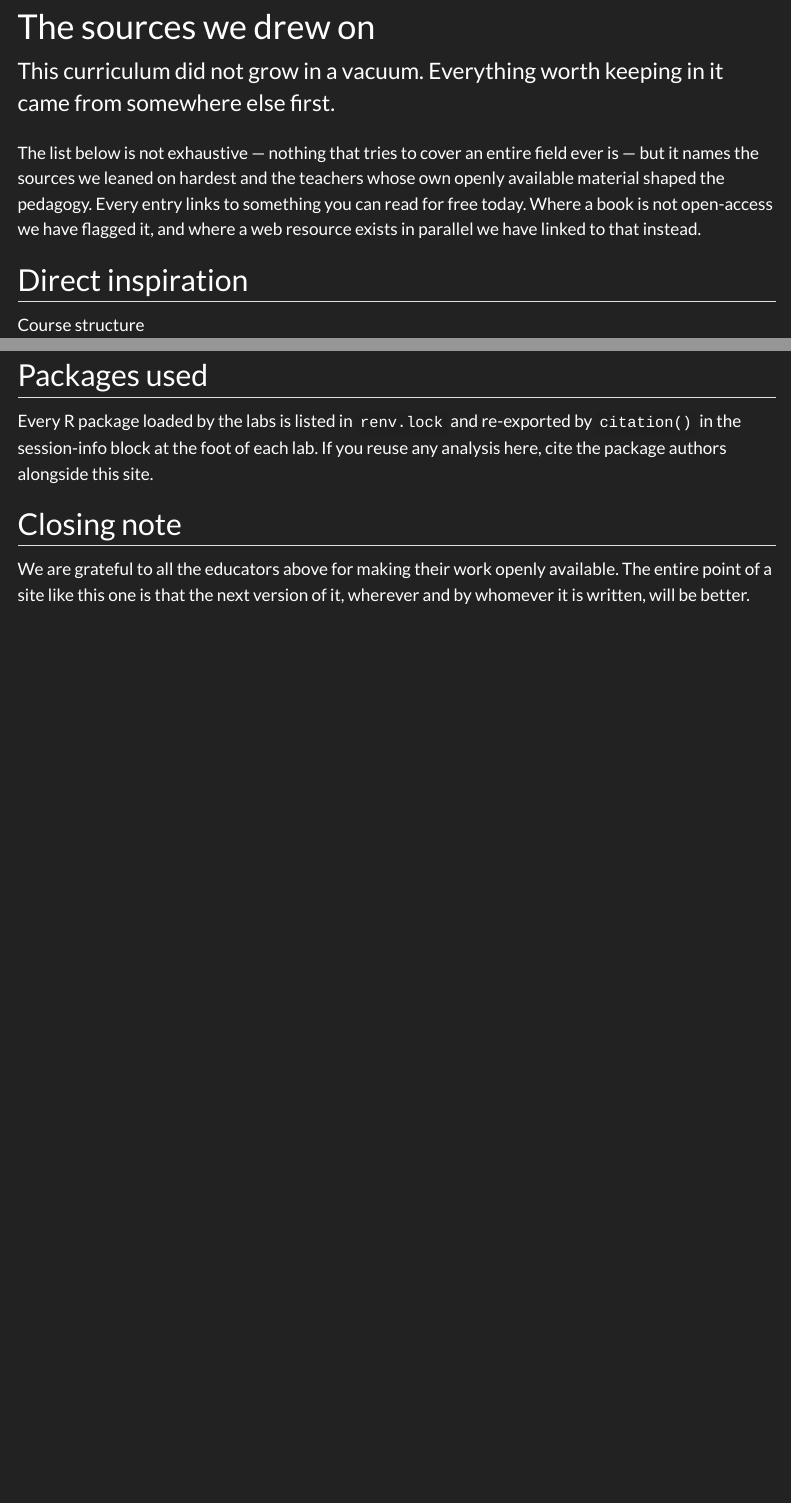
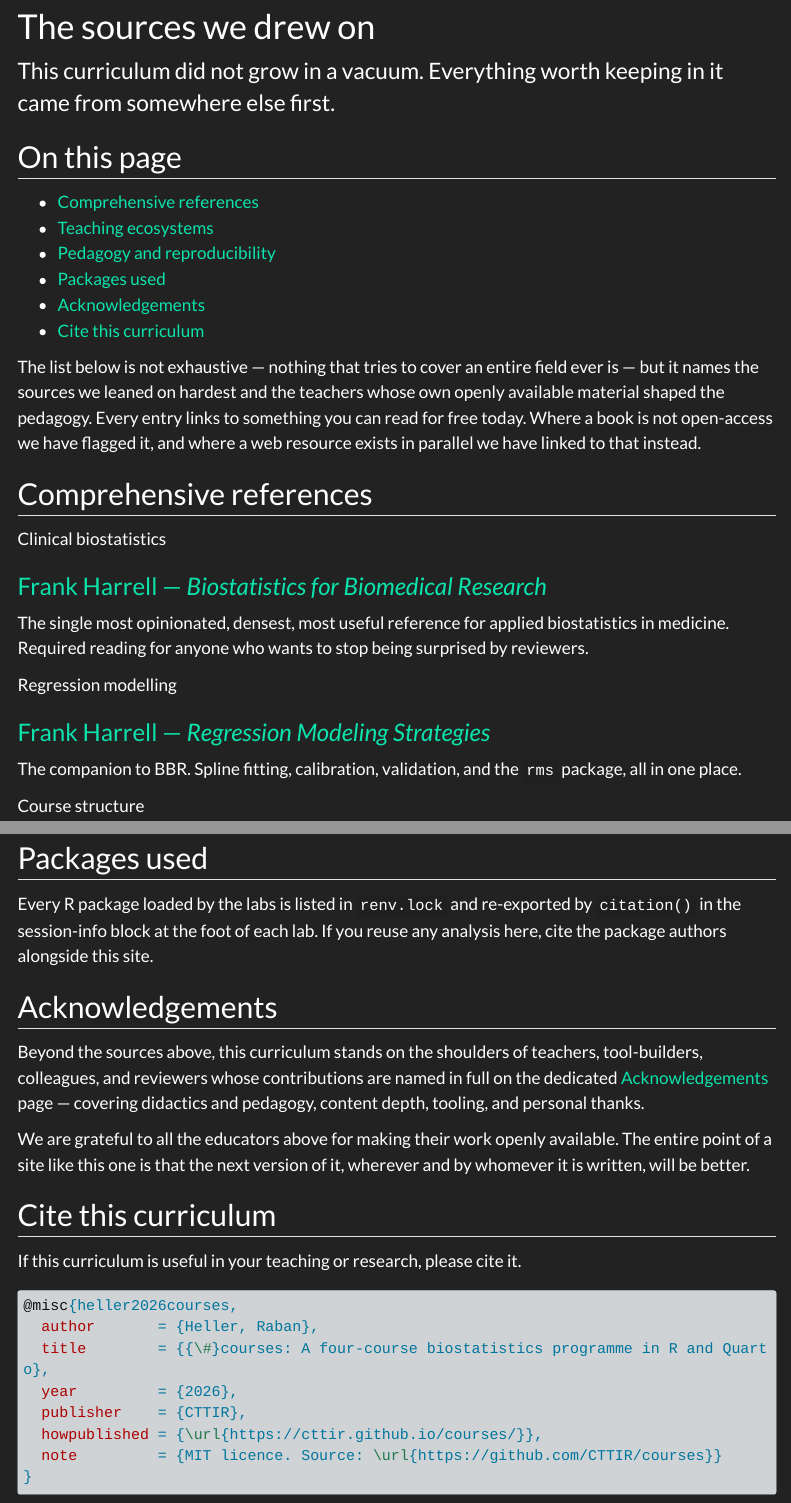
Before and after one commit to CTTIR/courses, a Quarto document (references.qmd): the page in a window 1100 px wide, from 120 px down, and a second part further down, joined at a grey line. Rendered offline with R 4.5, knitr and Pandoc in place of Quarto, with nearby package versions; menus at the side of the page are left out; long lines of code are wrapped.

Commit message:
Add on-page nav, acknowledgements link, and BibTeX citation to references; reorder Chi Zhang into comprehensive refs

````diff
--- a/references.qmd
+++ b/references.qmd
@@ -14,11 +14,18 @@
 :::
 :::
 
+## On this page
+
+- [Comprehensive references](#comprehensive-references)
+- [Teaching ecosystems](#teaching-ecosystems)
+- [Pedagogy and reproducibility](#pedagogy-and-reproducibility)
+- [Packages used](#packages-used)
+- [Acknowledgements](#acknowledgements)
+- [Cite this curriculum](#cite-this-curriculum)
+
 The list below is not exhaustive — nothing that tries to cover an
 entire field ever is — but it names the sources we leaned on hardest and
 the teachers whose own openly available material shaped the pedagogy.
 Every entry links to something you can read for free today. Where a book
 is not open-access we have flagged it, and where a web resource exists in
 parallel we have linked to that instead.
-
-## Direct inspiration
@@ -166,11 +169,32 @@
 by `citation()` in the session-info block at the foot of each lab. If you
 reuse any analysis here, cite the package authors alongside this site.
 
-## Closing note
+## Acknowledgements
+
+Beyond the sources above, this curriculum stands on the shoulders of
+teachers, tool-builders, colleagues, and reviewers whose contributions are
+named in full on the dedicated [Acknowledgements](acknowledgements.qmd)
+page — covering didactics and pedagogy, content depth, tooling, and
+personal thanks.
 
 We are grateful to all the educators above for making their work openly
 available. The entire point of a site like this one is that the next
 version of it, wherever and by whomever it is written, will be better.
+
+## Cite this curriculum
+
+If this curriculum is useful in your teaching or research, please cite it.
+
+```bibtex
+@misc{heller2026courses,
+  author       = {Heller, Raban},
+  title        = {{\#}courses: A four-course biostatistics programme in R and Quarto},
+  year         = {2026},
+  publisher    = {CTTIR},
+  howpublished = {\url{https://cttir.github.io/courses/}},
+  note         = {MIT licence. Source: \url{https://github.com/CTTIR/courses}}
+}
+```
 
 ::: {.vgwort-pixel}
 ```{=html}
````
Also changed, not shown: references.qmd (26 more changed lines).
